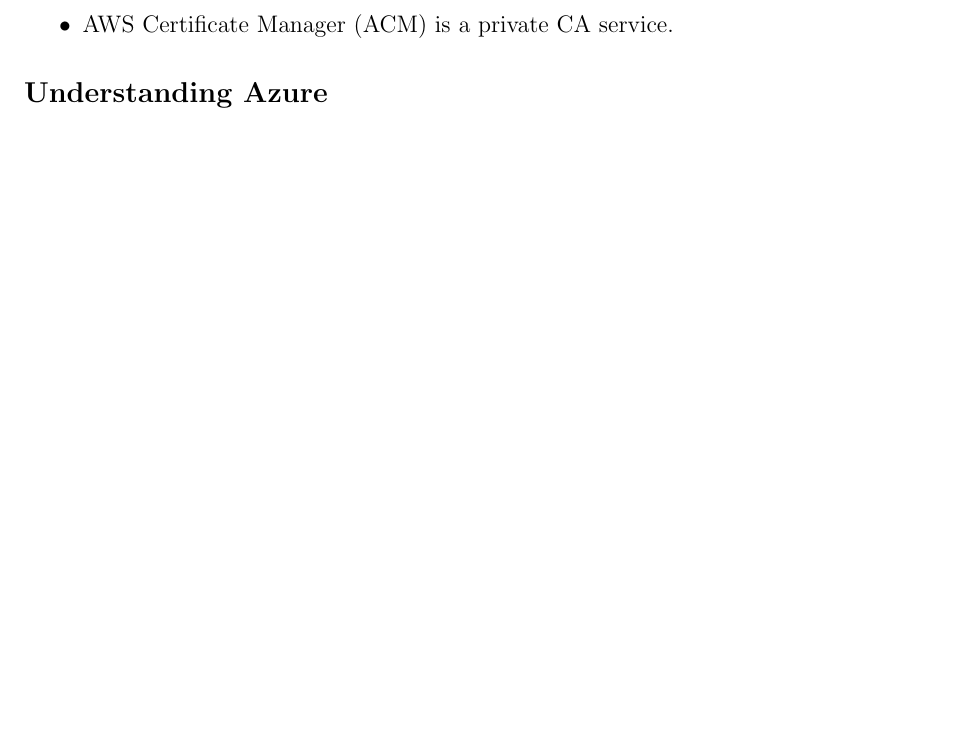
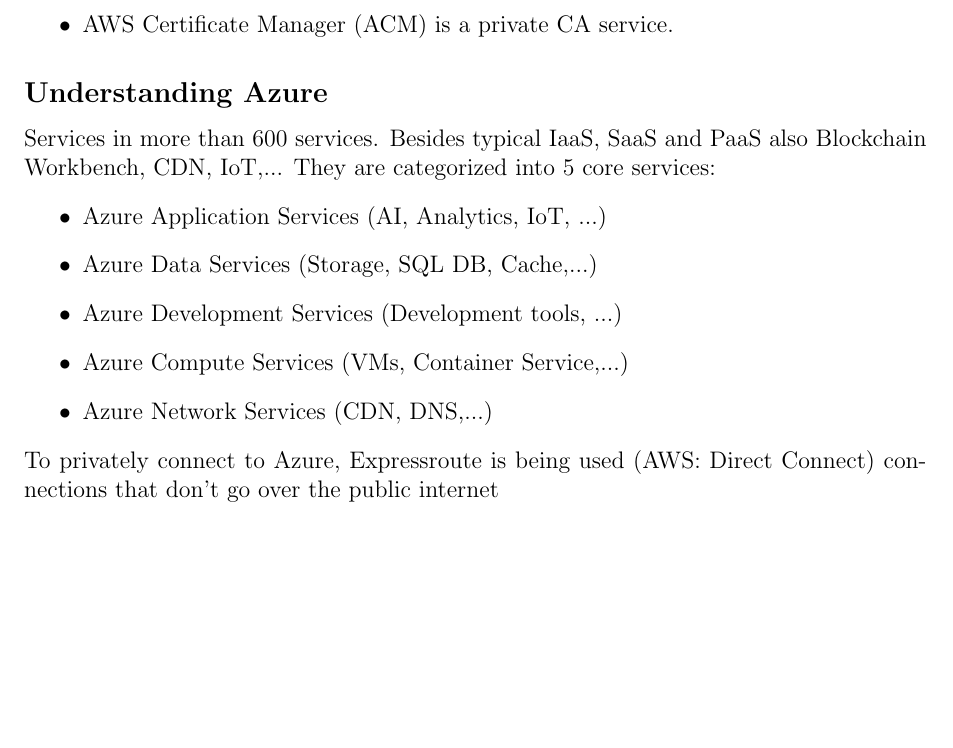
Before and after one commit to philippdewald/CySec--as-a-Service-cloud-assets, a LaTeX document (learnings.tex): part of page 4 of 5, cut so that both start at the same text, the shorter picture padded with empty space. Compiled offline with pdfLaTeX.

Commit message:
Update learnings.tex

```diff
--- a/learnings.tex
+++ b/learnings.tex
@@ -151,7 +151,15 @@
 \end{itemize}
 
 \subsection*{Understanding Azure}
-
+Services in more than 600 services. Besides typical IaaS, SaaS and PaaS also Blockchain Workbench, CDN, IoT,... They are categorized into 5 core services:
+\begin{itemize}
+    \item Azure Application Services (AI, Analytics, IoT, ...)
+    \item Azure Data Services (Storage, SQL DB, Cache,...)
+    \item Azure Development Services (Development tools, ...)
+    \item Azure Compute Services (VMs, Container Service,...)
+    \item Azure Network Services (CDN, DNS,...)
+\end{itemize}
+To privately connect to Azure, Expressroute is being used (AWS: Direct Connect) connections that don't go over the public internet
 
 
 
```
